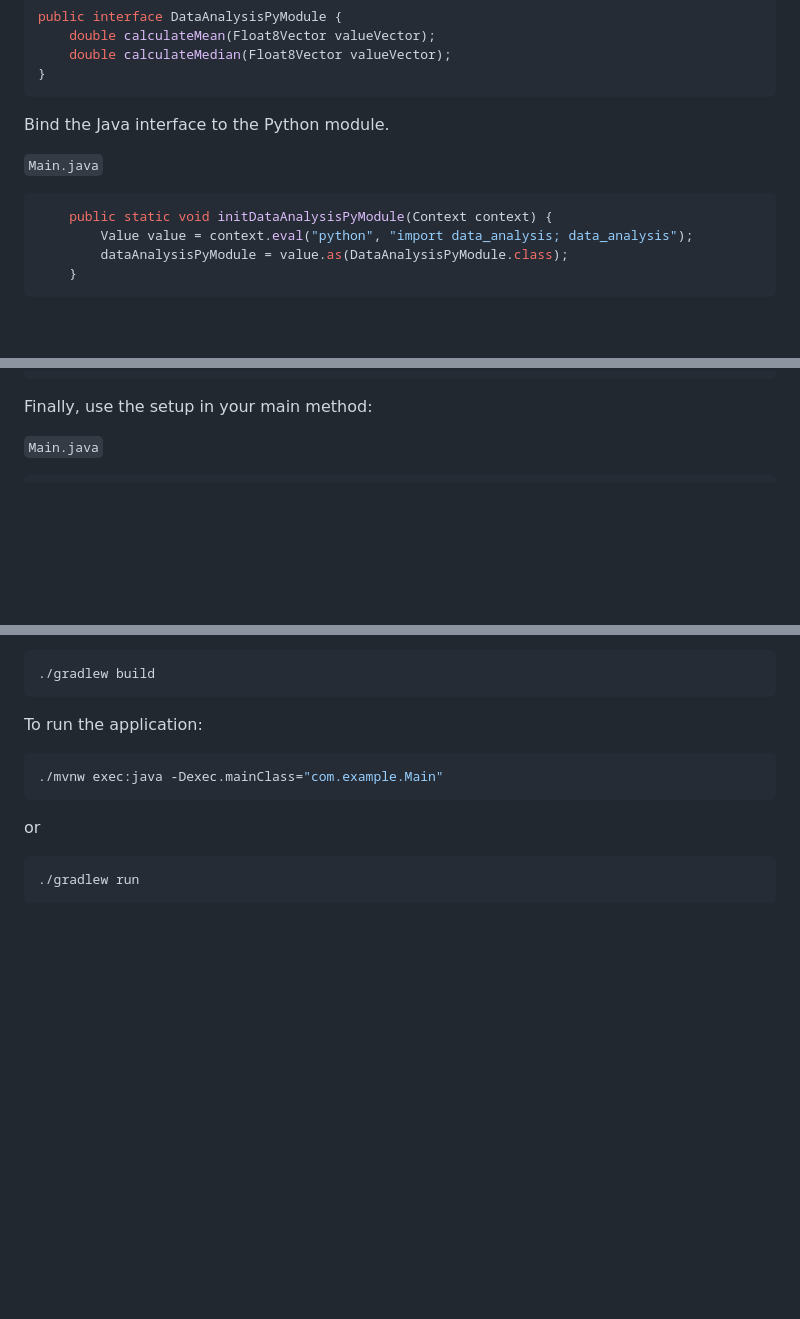
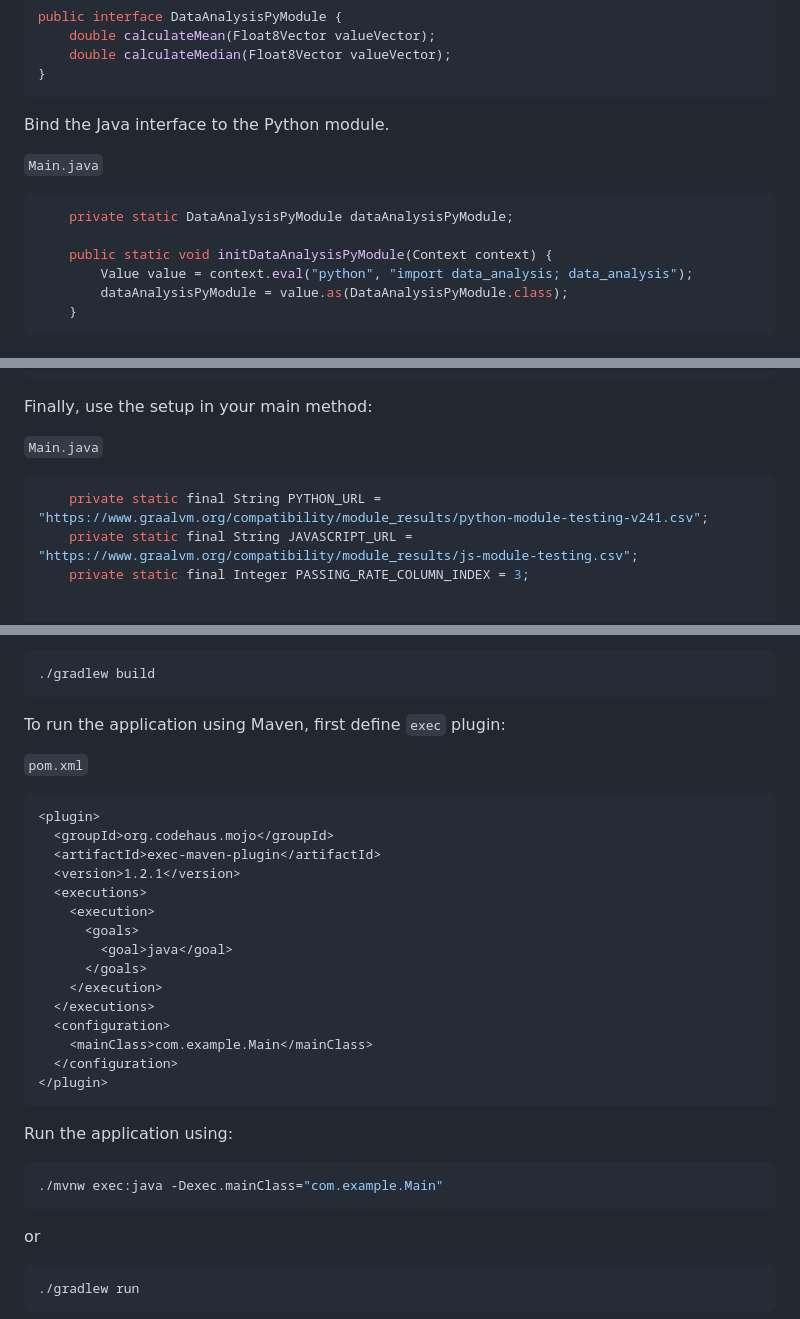
Before and after one commit to graalvm/graal-languages-demos, a Markdown page: graalpy/graalpy-apache-arrow-guide/README.md, 3 parts joined by grey strips. GitHub-like rendering; blank space fills up the shorter version.

Commit message:
Adjusting README

````diff
--- a/graalpy/graalpy-apache-arrow-guide/README.md
+++ b/graalpy/graalpy-apache-arrow-guide/README.md
@@ -212,6 +208,8 @@ Bind the Java interface to the Python module.
 `Main.java`
 
 ```java
+    private static DataAnalysisPyModule dataAnalysisPyModule;
+
     public static void initDataAnalysisPyModule(Context context) {
         Value value = context.eval("python", "import data_analysis; data_analysis");
         dataAnalysisPyModule = value.as(DataAnalysisPyModule.class);
@@ -252,6 +250,11 @@ Finally, use the setup in your main method:
 
 `Main.java`
 ```java
+    private static final String PYTHON_URL = "https://www.graalvm.org/compatibility/module_results/python-module-testing-v241.csv";
+    private static final String JAVASCRIPT_URL = "https://www.graalvm.org/compatibility/module_results/js-module-testing.csv";
+    private static final Integer PASSING_RATE_COLUMN_INDEX = 3;
+
+
     public static void main(String[] args) throws IOException, InterruptedException {
         try (Context context = initContext();
              BufferAllocator allocator = new RootAllocator();
@@ -285,7 +288,27 @@ or
 ./gradlew build
 ```
 
-To run the application:
+To run the application using Maven, first define `exec` plugin:
+
+`pom.xml`
+```xml
+<plugin>
+  <groupId>org.codehaus.mojo</groupId>
+  <artifactId>exec-maven-plugin</artifactId>
+  <version>1.2.1</version>
+  <executions>
+    <execution>
+      <goals>
+        <goal>java</goal>
+      </goals>
+    </execution>
+  </executions>
+  <configuration>
+    <mainClass>com.example.Main</mainClass>
+  </configuration>
+</plugin>
+```
+Run the application using:
 ```bash
 ./mvnw exec:java -Dexec.mainClass="com.example.Main"
 ```
````
Also changed, not shown: other parts of graalpy/graalpy-apache-arrow-guide/README.md (+0 -4 lines).
